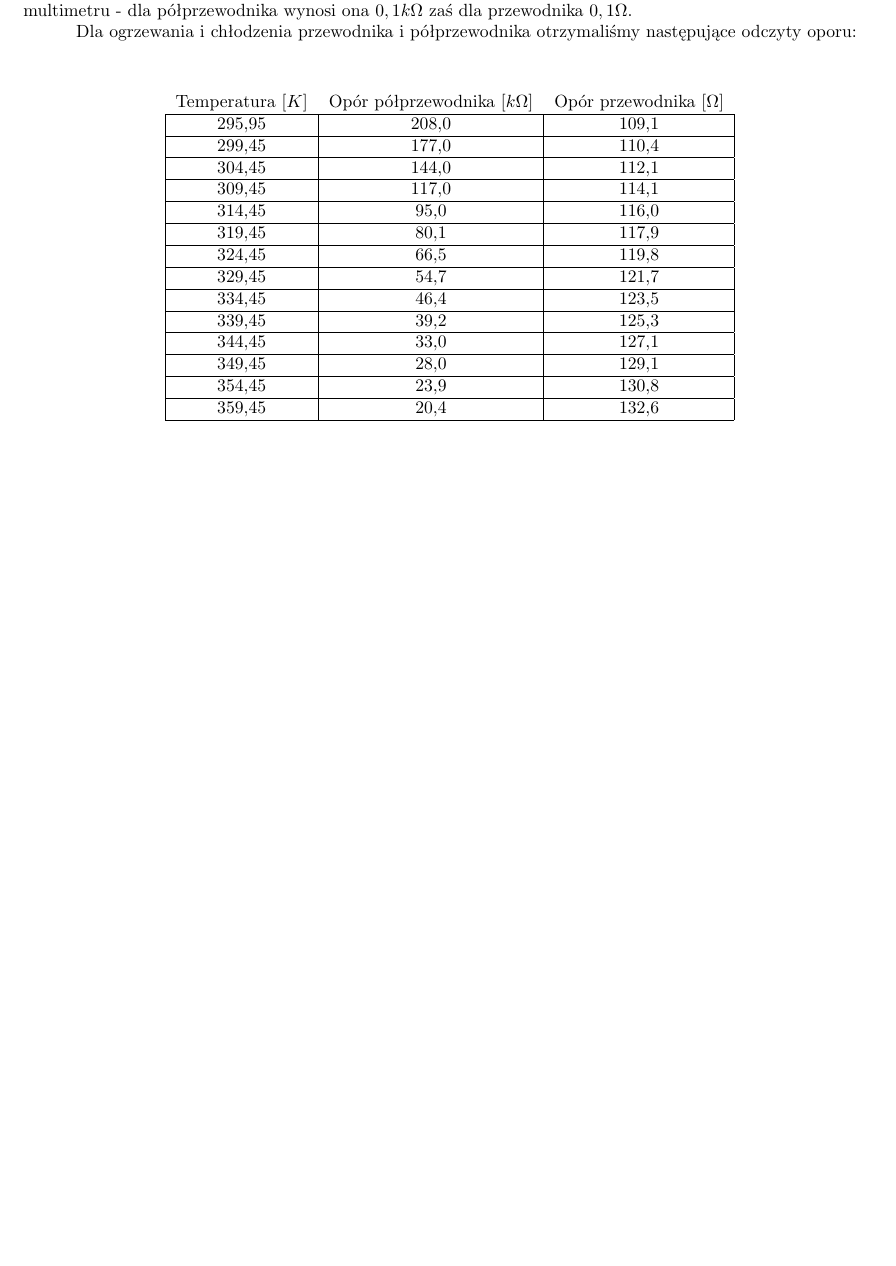
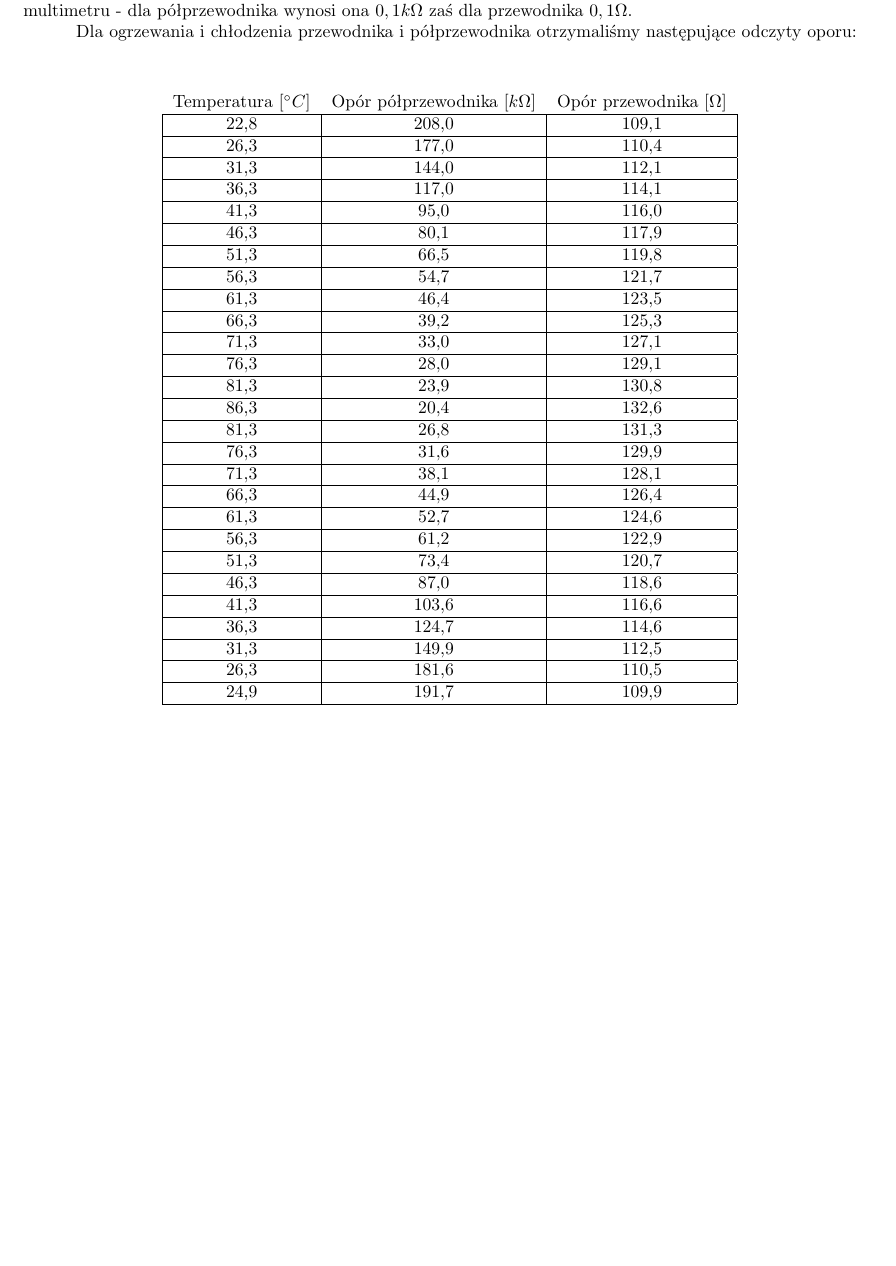
Before and after one commit to S-Maciejewski/Laby-Fizyka, a LaTeX document (Sprawozdanie.tex): part of page 2 of 4, cut so that both start at the same text, the shorter picture padded with empty space. Compiled offline with pdfLaTeX.

Commit message:
Celsjusze zamiast Kelwinów

```diff
--- a/Sprawozdanie.tex
+++ b/Sprawozdanie.tex
@@ -47,36 +47,63 @@ Odczyt temperatury dokonywany jest przy pomocy termometru, zaś rezystancja mier
 \vspace{10pt}
 \begin{center}
 \begin{tabular}{|c|c|c|}
-\multicolumn{1}{c}{Temperatura $[K]$} & \multicolumn{1}{c}{Opór półprzewodnika $[k\Omega]$} & \multicolumn{1}{c}{Opór przewodnika $[\Omega]$}\\
+\multicolumn{1}{c}{Temperatura $[^{\circ}C]$} & \multicolumn{1}{c}{Opór półprzewodnika $[k\Omega]$} & \multicolumn{1}{c}{Opór przewodnika $[\Omega]$}\\
 \hline
-295,95&208,0&109,1\\
+22,8&208,0&109,1\\
  \hline
-299,45&177,0&110,4\\
+26,3&177,0&110,4\\
  \hline
-304,45&144,0&112,1\\
+31,3&144,0&112,1\\
  \hline
-309,45&117,0&114,1\\
+36,3&117,0&114,1\\
  \hline
-314,45&95,0&116,0\\
+41,3&95,0&116,0\\
  \hline
-319,45&80,1&117,9\\
+46,3&80,1&117,9\\
  \hline
-324,45&66,5&119,8\\
+51,3&66,5&119,8\\
  \hline
-329,45&54,7&121,7\\
+56,3&54,7&121,7\\
  \hline
-334,45&46,4&123,5\\
+61,3&46,4&123,5\\
  \hline
-339,45&39,2&125,3\\
+66,3&39,2&125,3\\
  \hline
-344,45&33,0&127,1\\
+71,3&33,0&127,1\\
  \hline
-349,45&28,0&129,1\\
+76,3&28,0&129,1\\
  \hline
-354,45&23,9&130,8\\
+81,3&23,9&130,8\\
  \hline
-359,45&20,4&132,6\\
+86,3&20,4&132,6\\
  \hline
+81,3&26,8&131,3\\
+ \hline
+76,3&31,6&129,9\\
+ \hline
+71,3&38,1&128,1\\
+ \hline
+66,3&44,9&126,4\\
+ \hline
+61,3&52,7&124,6\\
+ \hline
+56,3&61,2&122,9\\
+ \hline
+51,3&73,4&120,7\\
+ \hline
+46,3&87,0&118,6\\
+ \hline
+41,3&103,6&116,6\\
+ \hline
+36,3&124,7&114,6\\
+ \hline
+31,3&149,9&112,5\\
+ \hline
+26,3&181,6&110,5\\
+ \hline
+24,9&191,7&109,9\\
+ \hline
+
 \end{tabular}
 \end{center}
 
```
Also changed, not shown: Sprawozdanie.pdf.
